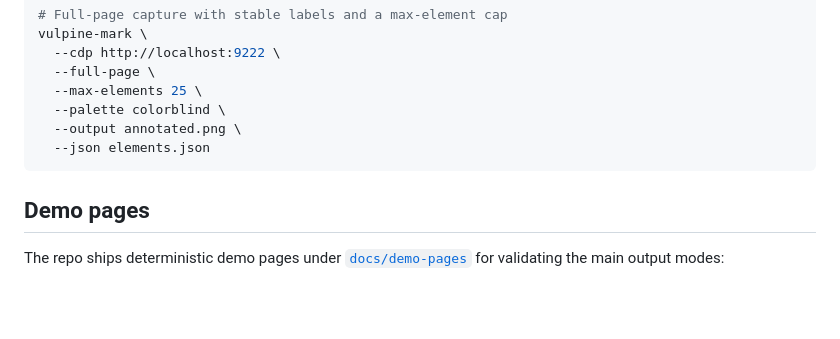
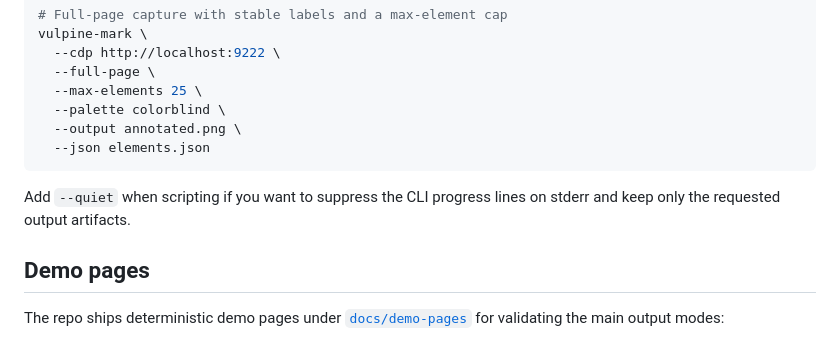
Before and after one commit to PopcornDev1/vulpine-mark, a Markdown page: README.md, the part around the change. Drawn GitHub-style; blank space fills up the shorter version.

Commit message:
docs: mention quiet flag

````diff
--- a/README.md
+++ b/README.md
@@ -53,6 +53,9 @@ vulpine-mark \
   --output annotated.png \
   --json elements.json
 ```
+
+Add `--quiet` when scripting if you want to suppress the CLI progress lines on
+stderr and keep only the requested output artifacts.
 
 ## Demo pages
 
````
